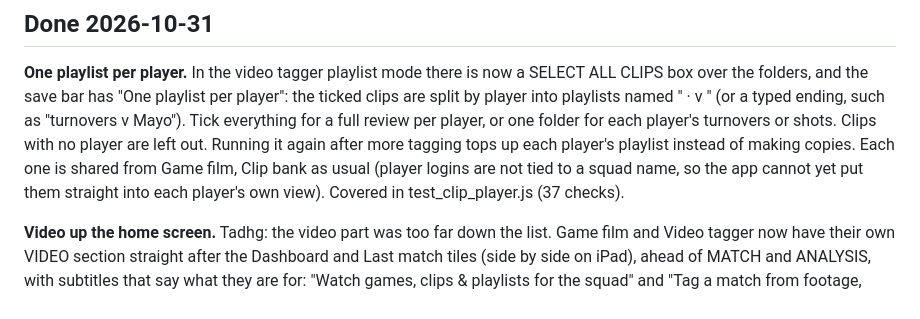
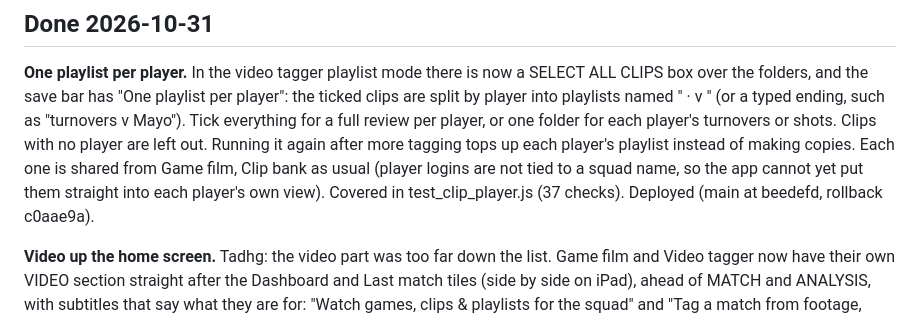
Before and after one commit to rocksolidanalytics/rocksolidanalytics-app, a Markdown page: docs/BACKLOG.md, the part around the change. GitHub-like rendering.

Commit message:
Backlog: one playlist per player deployed
Rollback: beedefd

Co-Authored-By: Claude Opus 5.5 <noreply@anthropic.com>
Claude-Session: https://claude.ai/code/session_01SyjWxkUypmLSoBCkPpQoQY

```diff
--- a/docs/BACKLOG.md
+++ b/docs/BACKLOG.md
@@ -215,6 +215,7 @@ player's turnovers or shots. Clips with no player are left out. Running it again
 tagging tops up each player's playlist instead of making copies. Each one is shared from Game
 film, Clip bank as usual (player logins are not tied to a squad name, so the app cannot yet
 put them straight into each player's own view). Covered in test_clip_player.js (37 checks).
+Deployed (main at beedefd, rollback c0aae9a).
 
 **Video up the home screen.** Tadhg: the video part was too far down the list. Game film and
 Video tagger now have their own VIDEO section straight after the Dashboard and Last match
```
